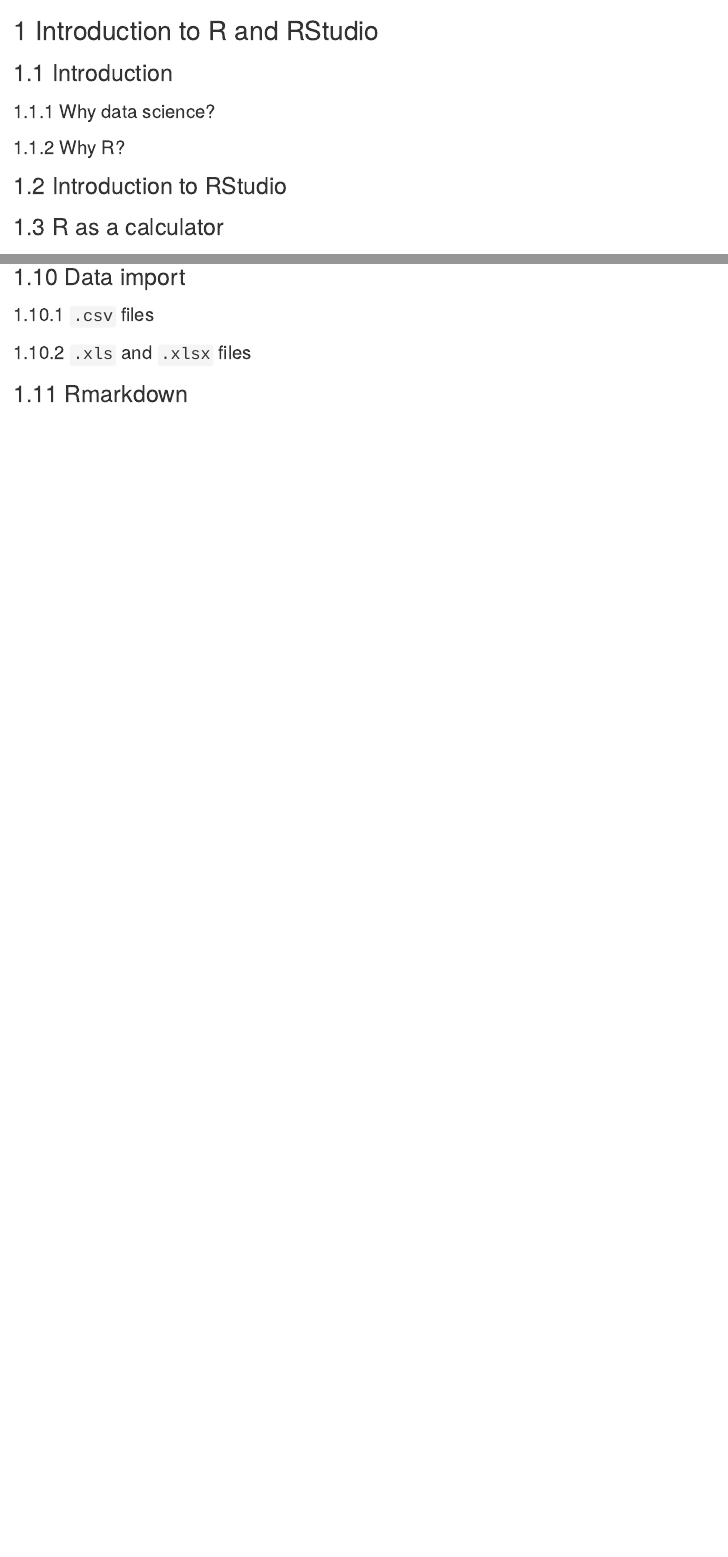
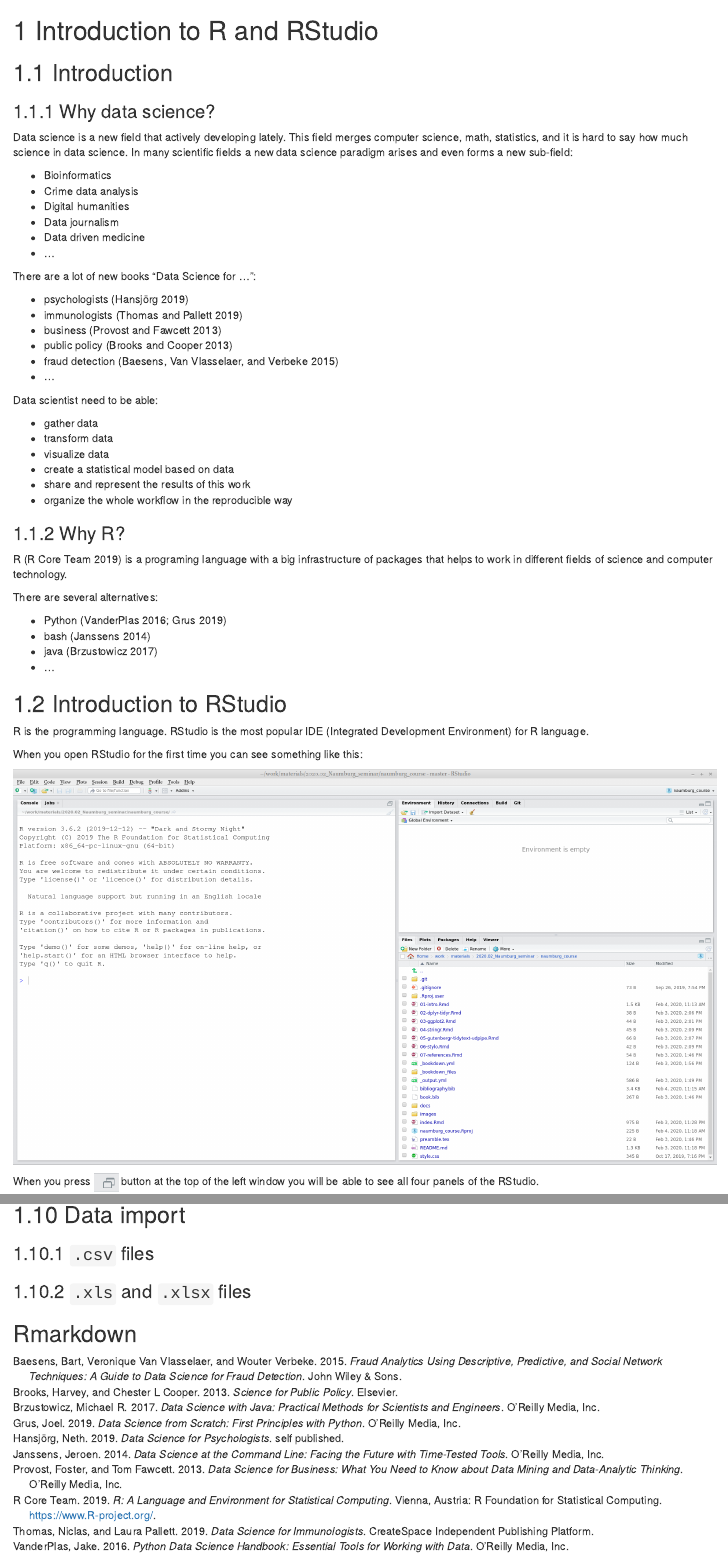
Before and after one commit to agricolamz/2020.02_Naumburg_R, an R Markdown document (01-intro.Rmd): the page in a window 1100 px wide, from its top, and a second part further down, joined at a grey line. Rendered offline with R 4.5, knitr and Pandoc, with nearby package versions; drawn as R Markdown's standard HTML page in place of the format the file asks for.

Commit message:
add some intro

```diff
--- a/01-intro.Rmd
+++ b/01-intro.Rmd
@@ -2,6 +2,49 @@
 
 ## Introduction
 ### Why data science?
+Data science is a new field that actively developing lately. This field merges computer science, math, statistics, and it is hard to say how much science in data science. In many scientific fields a new data science paradigm arises and even forms a new sub-field:
+
+* Bioinformatics
+* Crime data analysis
+* Digital humanities
+* Data journalism
+* Data driven medicine
+* ...
+
+There are a lot of new books "Data Science for ...":
+
+* psychologists [@hansjoerg19]
+* immunologists [@thomas19]
+* business [@provost13]
+* public policy [@brooks13]
+* fraud detection [@baesens15]
+* ...
+
+Data scientist need to be able:
+
+* gather data
+* transform data
+* visualize data
+* create a statistical model based on data
+* share and represent the results of this work
+* organize the whole workflow in the reproducible way
+
 ### Why R?
 
+R [@r19] is a programing language with a big infrastructure of packages that helps to work in different fields of science and computer technology.
+
+There are several alternatives:
+
+* Python [@vanderplas16; @grus19]
+* bash [@janssens14]
+* java [@brzustowicz17]
+* ...
+
 ## Introduction to RStudio
+R is the programming language. RStudio is the most popular IDE (Integrated Development Environment) for R language.
+
+When you open RStudio for the first time you can see something like this:
+
+![](images/01.01.rstudio.png)
+
+When you press ![](images/01.02.rstudio_button.png) button at the top of the left window you will be able to see all four panels of the RStudio.
```
Also changed, not shown: bibliography.bib (+30 -2 lines), docs/search_index.json, images/01.01.rstudio.png (added), images/01.02.rstudio_button.png (added), images/01.03.rstudio.png (added), 01-intro.Rmd (2 more changed lines), 8 other files.
